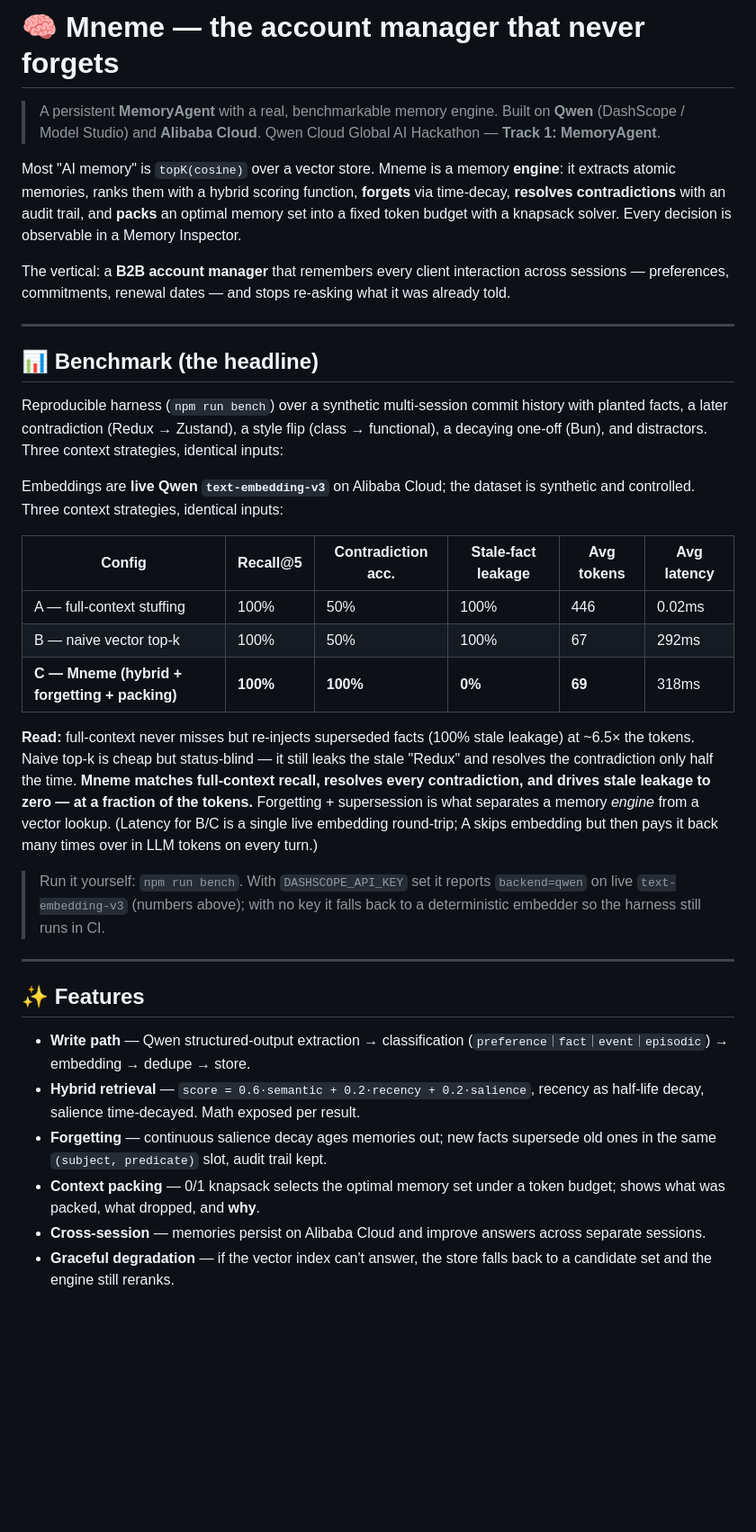
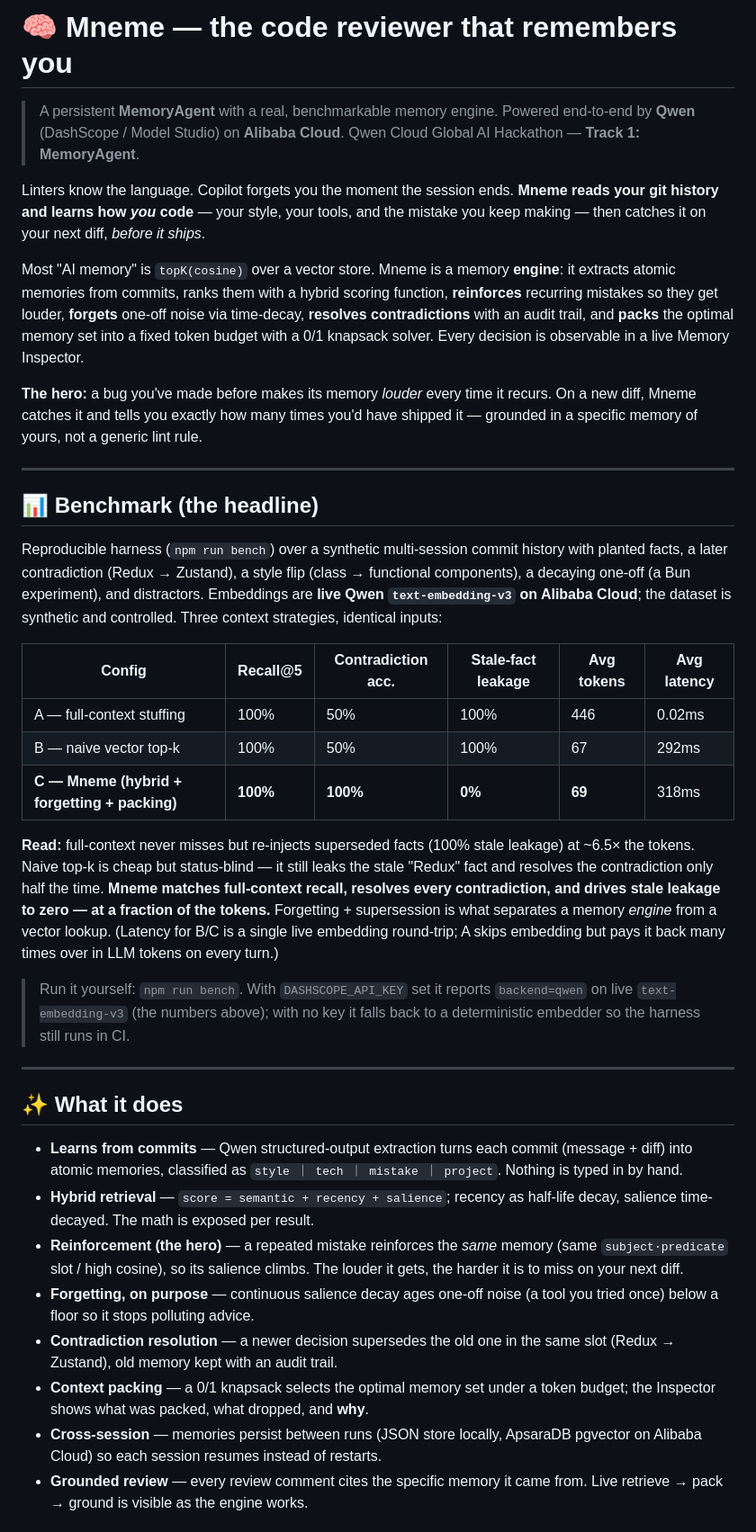
Before and after one commit to muhammadegaa/mneme, a Markdown page: README.md, the part around one of its changes. Shown at 90% size. GitHub-like rendering; blank space fills up the shorter version.

```diff
--- a/README.md
+++ b/README.md
@@ -1,30 +1,35 @@
-# 🧠 Mneme — the account manager that never forgets
+# 🧠 Mneme — the code reviewer that remembers you
 
 > A persistent **MemoryAgent** with a real, benchmarkable memory engine.
-> Built on **Qwen** (DashScope / Model Studio) and **Alibaba Cloud**.
+> Powered end-to-end by **Qwen** (DashScope / Model Studio) on **Alibaba Cloud**.
 > Qwen Cloud Global AI Hackathon — **Track 1: MemoryAgent**.
 
+Linters know the language. Copilot forgets you the moment the session ends.
+**Mneme reads your git history and learns how _you_ code** — your style, your
+tools, and the mistake you keep making — then catches it on your next diff,
+*before it ships*.
+
 Most "AI memory" is `topK(cosine)` over a vector store. Mneme is a memory
-**engine**: it extracts atomic memories, ranks them with a hybrid scoring
-function, **forgets** via time-decay, **resolves contradictions** with an audit
-trail, and **packs** an optimal memory set into a fixed token budget with a
-knapsack solver. Every decision is observable in a Memory Inspector.
+**engine**: it extracts atomic memories from commits, ranks them with a hybrid
+scoring function, **reinforces** recurring mistakes so they get louder,
+**forgets** one-off noise via time-decay, **resolves contradictions** with an
+audit trail, and **packs** the optimal memory set into a fixed token budget with
+a 0/1 knapsack solver. Every decision is observable in a live Memory Inspector.
 
-The vertical: a **B2B account manager** that remembers every client interaction
-across sessions — preferences, commitments, renewal dates — and stops re-asking
-what it was already told.
+**The hero:** a bug you've made before makes its memory *louder* every time it
+recurs. On a new diff, Mneme catches it and tells you exactly how many times
+you'd have shipped it — grounded in a specific memory of yours, not a generic
+lint rule.
 
 ---
 
 ## 📊 Benchmark (the headline)
 
 Reproducible harness (`npm run bench`) over a synthetic multi-session commit
-history with planted facts, a later contradiction (Redux → Zustand), a
-style flip (class → functional), a decaying one-off (Bun), and distractors.
-Three context strategies, identical inputs:
-
-Embeddings are **live Qwen `text-embedding-v3`** on Alibaba Cloud; the dataset is
-synthetic and controlled. Three context strategies, identical inputs:
+history with planted facts, a later contradiction (Redux → Zustand), a style
+flip (class → functional components), a decaying one-off (a Bun experiment), and
+distractors. Embeddings are **live Qwen `text-embedding-v3` on Alibaba Cloud**;
+the dataset is synthetic and controlled. Three context strategies, identical inputs:
 
 | Config | Recall@5 | Contradiction acc. | Stale-fact leakage | Avg tokens | Avg latency |
 |---|---|---|---|---|---|
@@ -34,30 +39,37 @@ synthetic and controlled. Three context strategies, identical inputs:
 
 **Read:** full-context never misses but re-injects superseded facts (100% stale
 leakage) at ~6.5× the tokens. Naive top-k is cheap but status-blind — it still
-leaks the stale "Redux" and resolves the contradiction only half the time.
+leaks the stale "Redux" fact and resolves the contradiction only half the time.
 **Mneme matches full-context recall, resolves every contradiction, and drives
 stale leakage to zero — at a fraction of the tokens.** Forgetting + supersession
 is what separates a memory *engine* from a vector lookup. (Latency for B/C is a
-single live embedding round-trip; A skips embedding but then pays it back many
-times over in LLM tokens on every turn.)
+single live embedding round-trip; A skips embedding but pays it back many times
+over in LLM tokens on every turn.)
 
 > Run it yourself: `npm run bench`. With `DASHSCOPE_API_KEY` set it reports
-> `backend=qwen` on live `text-embedding-v3` (numbers above); with no key it
+> `backend=qwen` on live `text-embedding-v3` (the numbers above); with no key it
 > falls back to a deterministic embedder so the harness still runs in CI.
 
 ---
 
-## ✨ Features
+## ✨ What it does
 
-- **Write path** — Qwen structured-output extraction → classification
-  (`preference｜fact｜event｜episodic`) → embedding → dedupe → store.
-- **Hybrid retrieval** — `score = 0.6·semantic + 0.2·recency + 0.2·salience`,
-  recency as half-life decay, salience time-decayed. Math exposed per result.
-- **Forgetting** — continuous salience decay ages memories out; new facts
-  supersede old ones in the same `(subject, predicate)` slot, audit trail kept.
-- **Context packing** — 0/1 knapsack selects the optimal memory set under a
-  token budget; shows what was packed, what dropped, and **why**.
-- **Cross-session** — memories persist on Alibaba Cloud and improve answers
-  across separate sessions.
-- **Graceful degradation** — if the vector index can't answer, the store falls
-  back to a candidate set and the engine still reranks.
+- **Learns from commits** — Qwen structured-output extraction turns each commit
+  (message + diff) into atomic memories, classified as
+  `style ｜ tech ｜ mistake ｜ project`. Nothing is typed in by hand.
+- **Hybrid retrieval** — `score = semantic + recency + salience`; recency as
+  half-life decay, salience time-decayed. The math is exposed per result.
+- **Reinforcement (the hero)** — a repeated mistake reinforces the *same* memory
+  (same `subject·predicate` slot / high cosine), so its salience climbs. The
+  louder it gets, the harder it is to miss on your next diff.
+- **Forgetting, on purpose** — continuous salience decay ages one-off noise (a
+  tool you tried once) below a floor so it stops polluting advice.
+- **Contradiction resolution** — a newer decision supersedes the old one in the
+  same slot (Redux → Zustand), old memory kept with an audit trail.
+- **Context packing** — a 0/1 knapsack selects the optimal memory set under a
+  token budget; the Inspector shows what was packed, what dropped, and **why**.
+- **Cross-session** — memories persist between runs (JSON store locally,
+  ApsaraDB pgvector on Alibaba Cloud) so each session resumes instead of restarts.
+- **Grounded review** — every review comment cites the specific memory it came
+  from. Live retrieve → pack → ground is visible as the engine works.
+
```
Also changed, not shown: other parts of README.md (+57 -31 lines), STATE.md (+1 -1 lines).
